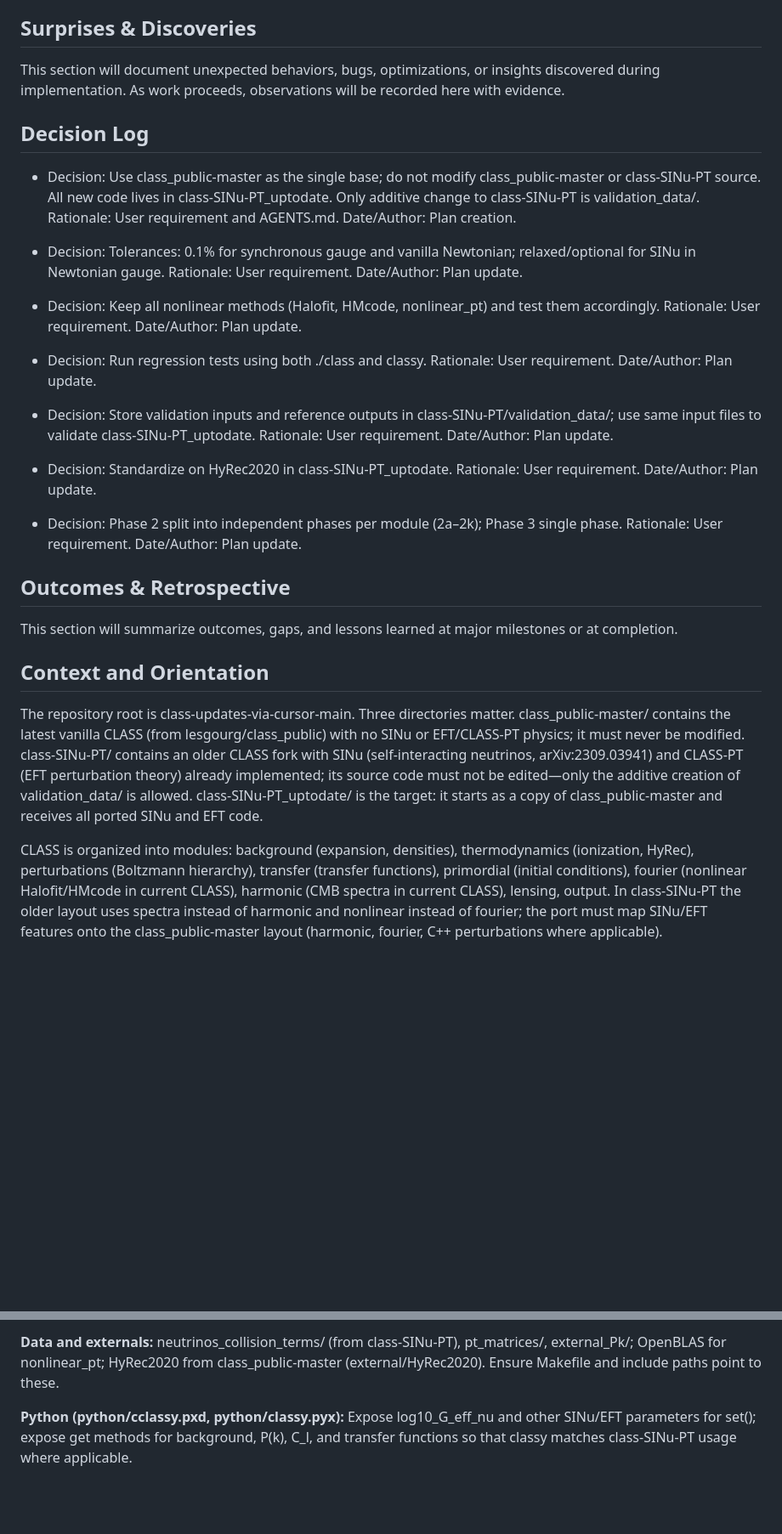
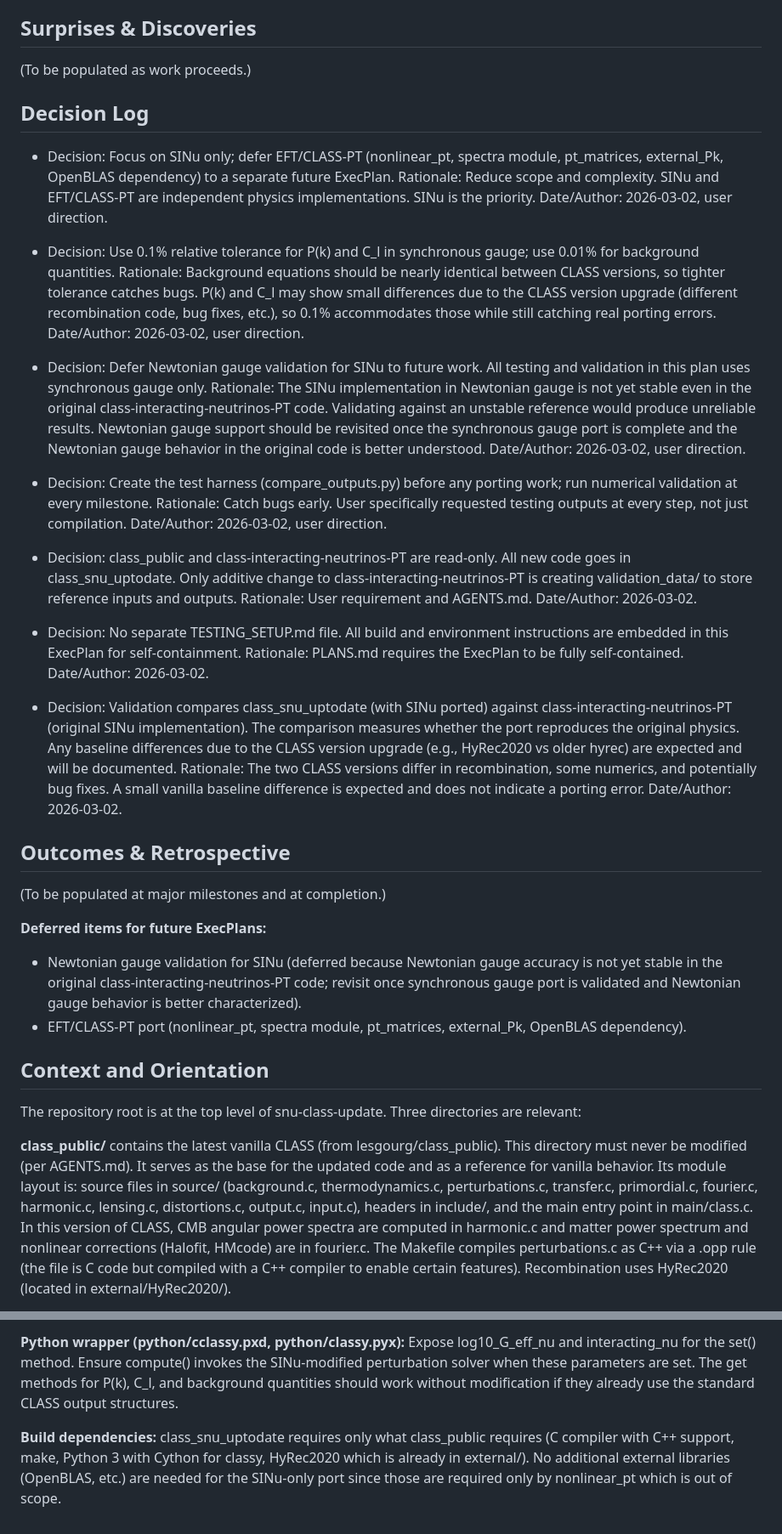
Before and after one commit to garciaeh77/class-PT-SInu-v3, a Markdown page: ExecPlan-SINu-PT-upgrade.md, 2 parts joined by grey strips. Shown at 85% size. Drawn GitHub-style; blank space fills up the shorter version.

```diff
--- a/ExecPlan-SINu-PT-upgrade.md
+++ b/ExecPlan-SINu-PT-upgrade.md
@@ -114,48 +71,52 @@ A user can verify success by using the same input files stored in class-SINu-PT/
 
 ## Surprises & Discoveries
 
-This section will document unexpected behaviors, bugs, optimizations, or insights discovered during implementation. As work proceeds, observations will be recorded here with evidence.
+(To be populated as work proceeds.)
 
 
 ## Decision Log
 
-- Decision: Use class_public-master as the single base; do not modify class_public-master or class-SINu-PT source. All new code lives in class-SINu-PT_uptodate. Only additive change to class-SINu-PT is validation_data/.
+- Decision: Focus on SINu only; defer EFT/CLASS-PT (nonlinear_pt, spectra module, pt_matrices, external_Pk, OpenBLAS dependency) to a separate future ExecPlan.
+  Rationale: Reduce scope and complexity. SINu and EFT/CLASS-PT are independent physics implementations. SINu is the priority.
+  Date/Author: 2026-03-02, user direction.
+
+- Decision: Use 0.1% relative tolerance for P(k) and C_l in synchronous gauge; use 0.01% for background quantities.
+  Rationale: Background equations should be nearly identical between CLASS versions, so tighter tolerance catches bugs. P(k) and C_l may show small differences due to the CLASS version upgrade (different recombination code, bug fixes, etc.), so 0.1% accommodates those while still catching real porting errors.
+  Date/Author: 2026-03-02, user direction.
+
+- Decision: Defer Newtonian gauge validation for SINu to future work. All testing and validation in this plan uses synchronous gauge only.
+  Rationale: The SINu implementation in Newtonian gauge is not yet stable even in the original class-interacting-neutrinos-PT code. Validating against an unstable reference would produce unreliable results. Newtonian gauge support should be revisited once the synchronous gauge port is complete and the Newtonian gauge behavior in the original code is better understood.
+  Date/Author: 2026-03-02, user direction.
+
+- Decision: Create the test harness (compare_outputs.py) before any porting work; run numerical validation at every milestone.
+  Rationale: Catch bugs early. User specifically requested testing outputs at every step, not just compilation.
+  Date/Author: 2026-03-02, user direction.
+
+- Decision: class_public and class-interacting-neutrinos-PT are read-only. All new code goes in class_snu_uptodate. Only additive change to class-interacting-neutrinos-PT is creating validation_data/ to store reference inputs and outputs.
   Rationale: User requirement and AGENTS.md.
-  Date/Author: Plan creation.
+  Date/Author: 2026-03-02.
 
-- Decision: Tolerances: 0.1% for synchronous gauge and vanilla Newtonian; relaxed/optional for SINu in Newtonian gauge.
-  Rationale: User requirement.
-  Date/Author: Plan update.
+- Decision: No separate TESTING_SETUP.md file. All build and environment instructions are embedded in this ExecPlan for self-containment.
+  Rationale: PLANS.md requires the ExecPlan to be fully self-contained.
+  Date/Author: 2026-03-02.
 
-- Decision: Keep all nonlinear methods (Halofit, HMcode, nonlinear_pt) and test them accordingly.
-  Rationale: User requirement.
-  Date/Author: Plan update.
-
-- Decision: Run regression tests using both ./class and classy.
-  Rationale: User requirement.
-  Date/Author: Plan update.
-
-- Decision: Store validation inputs and reference outputs in class-SINu-PT/validation_data/; use same input files to validate class-SINu-PT_uptodate.
-  Rationale: User requirement.
-  Date/Author: Plan update.
-
-- Decision: Standardize on HyRec2020 in class-SINu-PT_uptodate.
-  Rationale: User requirement.
-  Date/Author: Plan update.
-
-- Decision: Phase 2 split into independent phases per module (2a–2k); Phase 3 single phase.
-  Rationale: User requirement.
-  Date/Author: Plan update.
+- Decision: Validation compares class_snu_uptodate (with SINu ported) against class-interacting-neutrinos-PT (original SINu implementation). The comparison measures whether the port reproduces the original physics. Any baseline differences due to the CLASS version upgrade (e.g., HyRec2020 vs older hyrec) are expected and will be documented.
+  Rationale: The two CLASS versions differ in recombination, some numerics, and potentially bug fixes. A small vanilla baseline difference is expected and does not indicate a porting error.
+  Date/Author: 2026-03-02.
 
 
 ## Outcomes & Retrospective
 
-This section will summarize outcomes, gaps, and lessons learned at major milestones or at completion.
+(To be populated at major milestones and at completion.)
+
+**Deferred items for future ExecPlans:**
+- Newtonian gauge validation for SINu (deferred because Newtonian gauge accuracy is not yet stable in the original class-interacting-neutrinos-PT code; revisit once synchronous gauge port is validated and Newtonian gauge behavior is better characterized).
+- EFT/CLASS-PT port (nonlinear_pt, spectra module, pt_matrices, external_Pk, OpenBLAS dependency).
 
 
 ## Context and Orientation
 
-The repository root is class-updates-via-cursor-main. Three directories matter. class_public-master/ contains the latest vanilla CLASS (from lesgourg/class_public) with no SINu or EFT/CLASS-PT physics; it must never be modified. class-SINu-PT/ contains an older CLASS fork with SINu (self-interacting neutrinos, arXiv:2309.03941) and CLASS-PT (EFT perturbation theory) already implemented; its source code must not be edited—only the additive creation of validation_data/ is allowed. class-SINu-PT_uptodate/ is the target: it starts as a copy of class_public-master and receives all ported SINu and EFT code.
+The repository root is at the top level of snu-class-update. Three directories are relevant:
 
-CLASS is organized into modules: background (expansion, densities), thermodynamics (ionization, HyRec), perturbations (Boltzmann hierarchy), transfer (transfer functions), primordial (initial conditions), fourier (nonlinear Halofit/HMcode in current CLASS), harmonic (CMB spectra in current CLASS), lensing, output. In class-SINu-PT the older layout uses spectra instead of harmonic and nonlinear instead of fourier; the port must map SINu/EFT features onto the class_public-master layout (harmonic, fourier, C++ perturbations where applicable).
+**class_public/** contains the latest vanilla CLASS (from lesgourg/class_public). This directory must never be modified (per AGENTS.md). It serves as the base for the updated code and as a reference for vanilla behavior. Its module layout is: source files in source/ (background.c, thermodynamics.c, perturbations.c, transfer.c, primordial.c, fourier.c, harmonic.c, lensing.c, distortions.c, output.c, input.c), headers in include/, and the main entry point in main/class.c. In this version of CLASS, CMB angular power spectra are computed in harmonic.c and matter power spectrum and nonlinear corrections (Halofit, HMcode) are in fourier.c. The Makefile compiles perturbations.c as C++ via a .opp rule (the file is C code but compiled with a C++ compiler to enable certain features). Recombination uses HyRec2020 (located in external/HyRec2020/).
 
@@ -313,4 +378,4 @@ The following are the main interfaces and dependencies for the SINu and EFT port
 
-**Data and externals:** neutrinos_collision_terms/ (from class-SINu-PT), pt_matrices/, external_Pk/; OpenBLAS for nonlinear_pt; HyRec2020 from class_public-master (external/HyRec2020). Ensure Makefile and include paths point to these.
+**Python wrapper (python/cclassy.pxd, python/classy.pyx):** Expose log10_G_eff_nu and interacting_nu for the set() method. Ensure compute() invokes the SINu-modified perturbation solver when these parameters are set. The get methods for P(k), C_l, and background quantities should work without modification if they already use the standard CLASS output structures.
 
-**Python (python/cclassy.pxd, python/classy.pyx):** Expose log10_G_eff_nu and other SINu/EFT parameters for set(); expose get methods for background, P(k), C_l, and transfer functions so that classy matches class-SINu-PT usage where applicable.
+**Build dependencies:** class_snu_uptodate requires only what class_public requires (C compiler with C++ support, make, Python 3 with Cython for classy, HyRec2020 which is already in external/). No additional external libraries (OpenBLAS, etc.) are needed for the SINu-only port since those are required only by nonlinear_pt which is out of scope.
```
Also changed, not shown: other parts of ExecPlan-SINu-PT-upgrade.md (+247 -186 lines).
